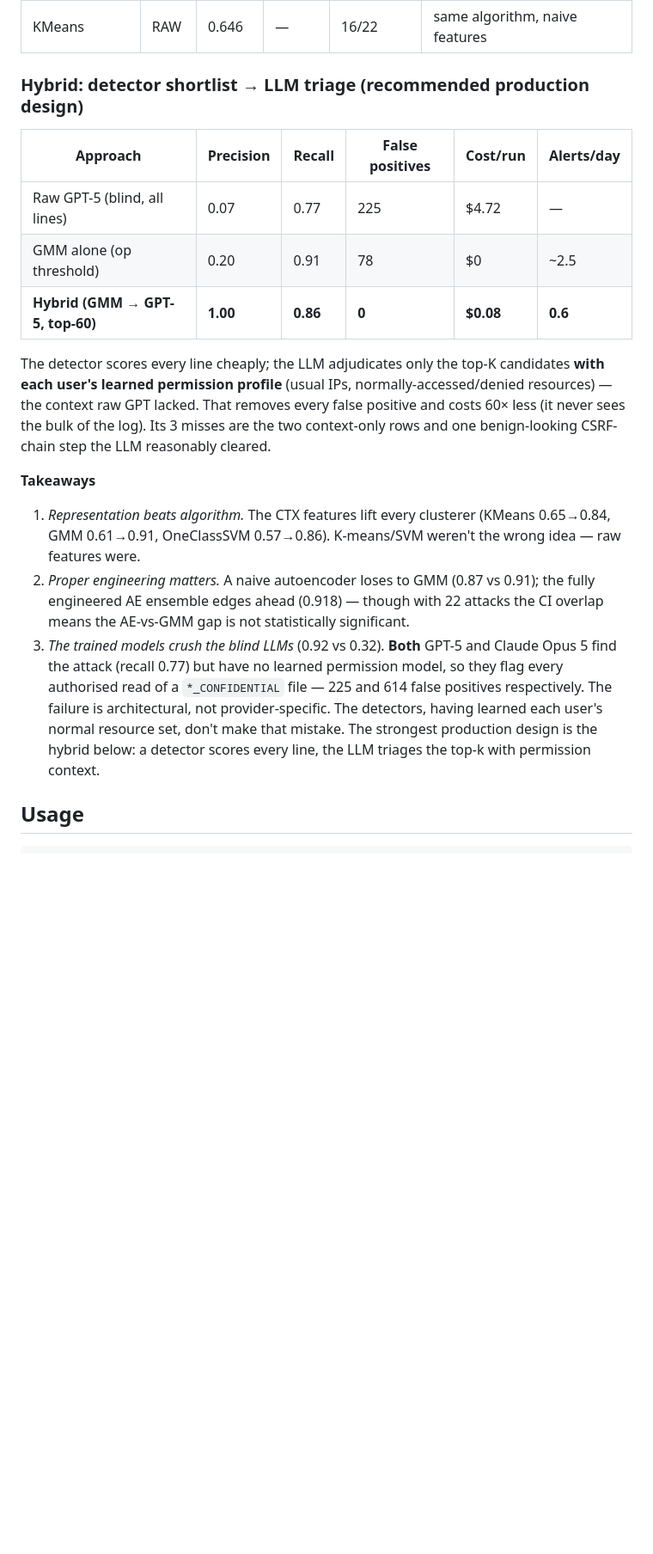
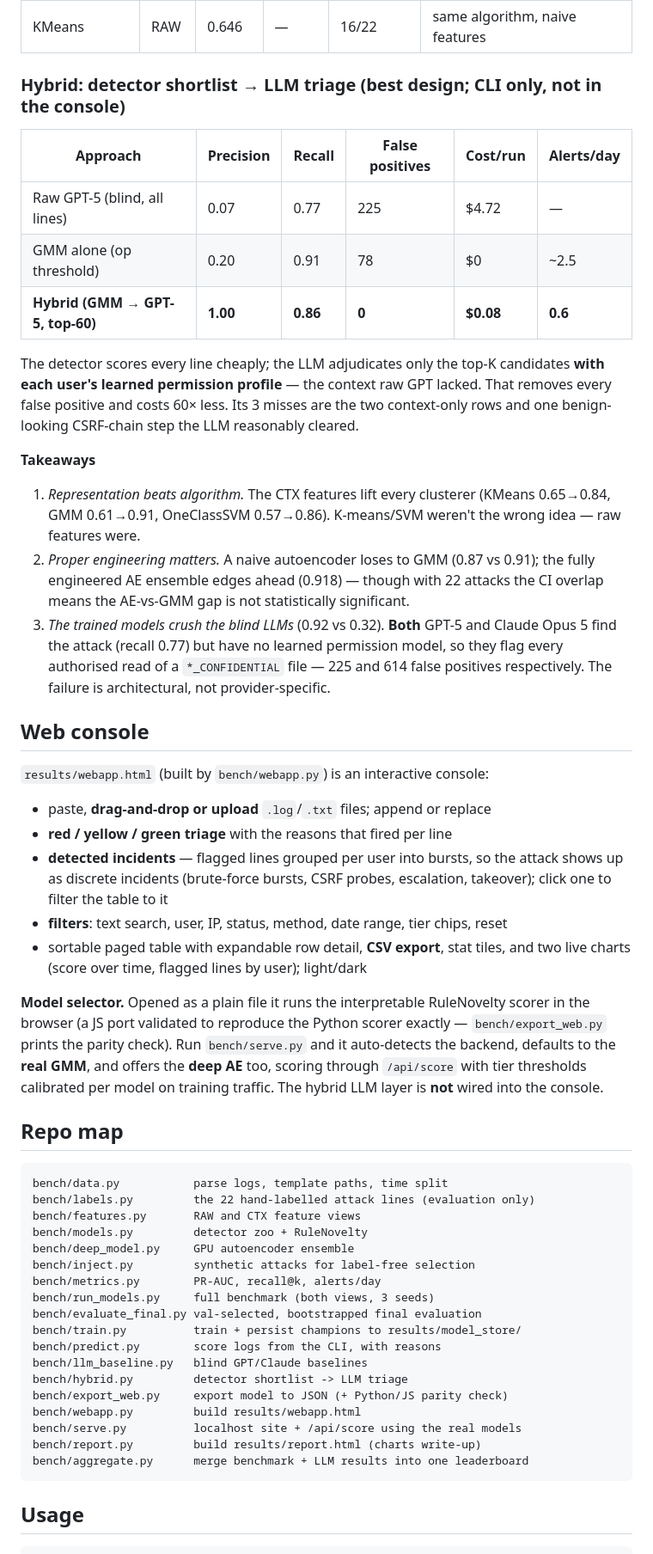
Before and after one commit to JeremyFriesenGitHub/htn26, a Markdown page: README.md, the part around one of its changes. Shown at 86% size. GitHub-like rendering; blank space fills up the shorter version.

Commit message:
docs(readme): sync with the shipped console, add plain-language model section and repo map

````diff
--- a/README.md
+++ b/README.md
@@ -46,7 +63,7 @@ failed logins) so naive rules drown in false positives.
 | Claude Opus 5 (blind LLM) | — | ≤0.11* | — | 6/22 | recall 0.77, precision 0.03, 614 FPs; *partial run (154/192 windows, credit exhausted) |
 | KMeans | RAW | 0.646 | — | 16/22 | same algorithm, naive features |
 
-### Hybrid: detector shortlist → LLM triage (recommended production design)
+### Hybrid: detector shortlist → LLM triage (best design; CLI only, not in the console)
 
 | Approach | Precision | Recall | False positives | Cost/run | Alerts/day |
 |---|---|---|---|---|---|
@@ -55,10 +72,9 @@ failed logins) so naive rules drown in false positives.
 | **Hybrid (GMM → GPT-5, top-60)** | **1.00** | **0.86** | **0** | **$0.08** | **0.6** |
 
 The detector scores every line cheaply; the LLM adjudicates only the top-K candidates **with
-each user's learned permission profile** (usual IPs, normally-accessed/denied resources) —
-the context raw GPT lacked. That removes every false positive and costs 60× less (it never
-sees the bulk of the log). Its 3 misses are the two context-only rows and one benign-looking
-CSRF-chain step the LLM reasonably cleared.
+each user's learned permission profile** — the context raw GPT lacked. That removes every
+false positive and costs 60× less. Its 3 misses are the two context-only rows and one
+benign-looking CSRF-chain step the LLM reasonably cleared.
 
 **Takeaways**
 1. *Representation beats algorithm.* The CTX features lift every clusterer (KMeans
@@ -67,13 +83,52 @@ CSRF-chain step the LLM reasonably cleared.
 2. *Proper engineering matters.* A naive autoencoder loses to GMM (0.87 vs 0.91); the fully
    engineered AE ensemble edges ahead (0.918) — though with 22 attacks the CI overlap means
    the AE-vs-GMM gap is not statistically significant.
-3. *The trained models crush the blind LLMs* (0.92 vs 0.32). **Both** GPT-5 and Claude
-   Opus 5 find the attack (recall 0.77) but have no learned permission model, so they flag
-   every authorised read of a `*_CONFIDENTIAL` file — 225 and 614 false positives
-   respectively. The failure is architectural, not provider-specific. The detectors, having
-   learned each user's normal resource set, don't make that mistake. The strongest
-   production design is the hybrid below: a detector scores every line, the LLM triages the
-   top-k with permission context.
+3. *The trained models crush the blind LLMs* (0.92 vs 0.32). **Both** GPT-5 and Claude Opus 5
+   find the attack (recall 0.77) but have no learned permission model, so they flag every
+   authorised read of a `*_CONFIDENTIAL` file — 225 and 614 false positives respectively.
+   The failure is architectural, not provider-specific.
+
+## Web console
+
+`results/webapp.html` (built by `bench/webapp.py`) is an interactive console:
+
+- paste, **drag-and-drop or upload** `.log`/`.txt` files; append or replace
+- **red / yellow / green triage** with the reasons that fired per line
+- **detected incidents** — flagged lines grouped per user into bursts, so the attack shows
+  up as discrete incidents (brute-force bursts, CSRF probes, escalation, takeover); click
+  one to filter the table to it
+- **filters**: text search, user, IP, status, method, date range, tier chips, reset
+- sortable paged table with expandable row detail, **CSV export**, stat tiles, and two live
+  charts (score over time, flagged lines by user); light/dark
+
+**Model selector.** Opened as a plain file it runs the interpretable RuleNovelty scorer in
+the browser (a JS port validated to reproduce the Python scorer exactly — `bench/export_web.py`
+prints the parity check). Run `bench/serve.py` and it auto-detects the backend, defaults to
+the **real GMM**, and offers the **deep AE** too, scoring through `/api/score` with tier
+thresholds calibrated per model on training traffic. The hybrid LLM layer is **not** wired
+into the console.
+
+## Repo map
+```
+bench/data.py           parse logs, template paths, time split
+bench/labels.py         the 22 hand-labelled attack lines (evaluation only)
+bench/features.py       RAW and CTX feature views
+bench/models.py         detector zoo + RuleNovelty
+bench/deep_model.py     GPU autoencoder ensemble
+bench/inject.py         synthetic attacks for label-free selection
+bench/metrics.py        PR-AUC, recall@k, alerts/day
+bench/run_models.py     full benchmark (both views, 3 seeds)
+bench/evaluate_final.py val-selected, bootstrapped final evaluation
+bench/train.py          train + persist champions to results/model_store/
+bench/predict.py        score logs from the CLI, with reasons
+bench/llm_baseline.py   blind GPT/Claude baselines
+bench/hybrid.py         detector shortlist -> LLM triage
+bench/export_web.py     export model to JSON (+ Python/JS parity check)
+bench/webapp.py         build results/webapp.html
+bench/serve.py          localhost site + /api/score using the real models
+bench/report.py         build results/report.html (charts write-up)
+bench/aggregate.py      merge benchmark + LLM results into one leaderboard
+```
 
 ## Usage
 ```bash
````
Also changed, not shown: other parts of README.md (+41 -36 lines).
